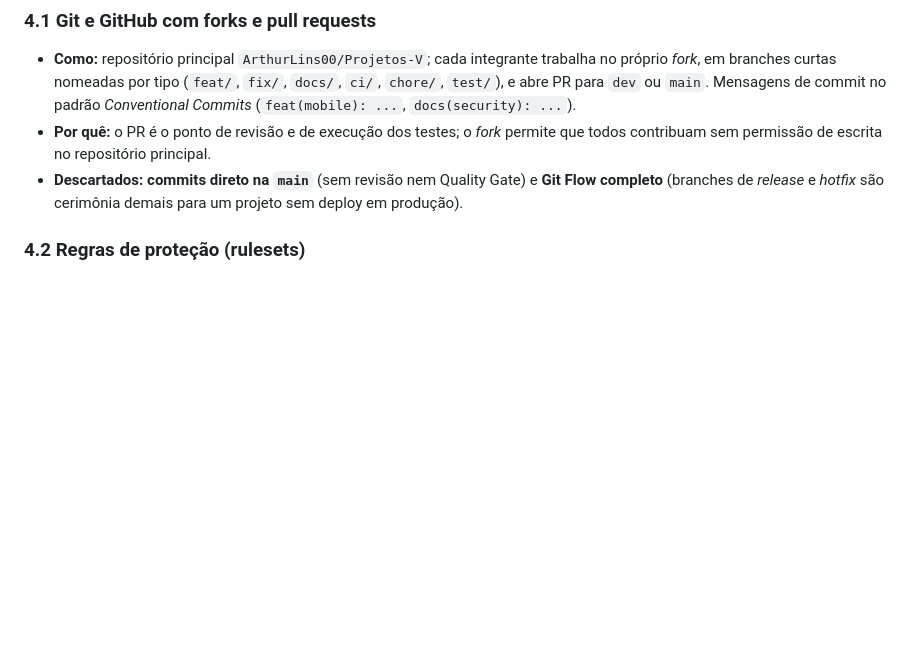
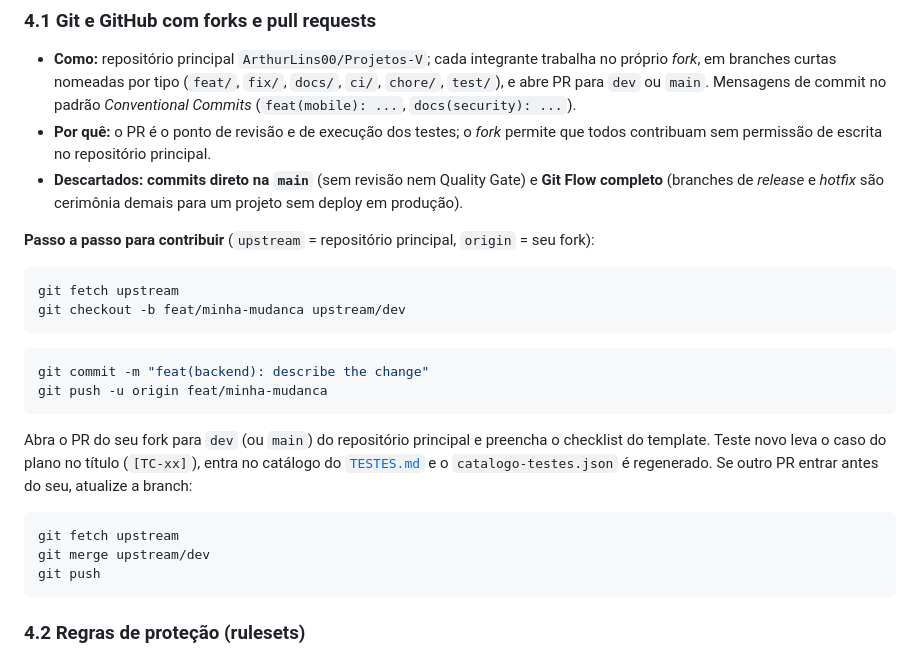
Before and after one commit to ArthurLins00/Projetos-V, a Markdown page: docs/projeto-5/README.md, the part around the change. GitHub-like rendering; blank space fills up the shorter version.

Commit message:
docs(project): replace the outdated test contribution guide
The guide in backend/src/tests targeted the old feat/automated-tests
branch. The current fork and pull request flow now lives in the
Projeto 5 README.

````diff
--- a/docs/projeto-5/README.md
+++ b/docs/projeto-5/README.md
@@ -93,6 +93,29 @@ Fonte: quadro de acompanhamento compartilhado do PI.
 - **Descartados:** **commits direto na `main`** (sem revisão nem Quality Gate) e **Git Flow completo**
   (branches de *release* e *hotfix* são cerimônia demais para um projeto sem deploy em produção).
 
+**Passo a passo para contribuir** (`upstream` = repositório principal, `origin` = seu fork):
+
+```bash
+git fetch upstream
+git checkout -b feat/minha-mudanca upstream/dev
+```
+
+```bash
+git commit -m "feat(backend): describe the change"
+git push -u origin feat/minha-mudanca
+```
+
+Abra o PR do seu fork para `dev` (ou `main`) do repositório principal e preencha o checklist do
+template. Teste novo leva o caso do plano no título (`[TC-xx]`), entra no catálogo do
+[`TESTES.md`](../testes-automatizados/TESTES.md) e o `catalogo-testes.json` é regenerado. Se outro PR
+entrar antes do seu, atualize a branch:
+
+```bash
+git fetch upstream
+git merge upstream/dev
+git push
+```
+
 ### 4.2 Regras de proteção (rulesets)
 
 - `main` e `dev` protegidas: PR obrigatório com 1 aprovação, check **CI concluído** obrigatório,
````
Also changed, not shown: 1 other file.
